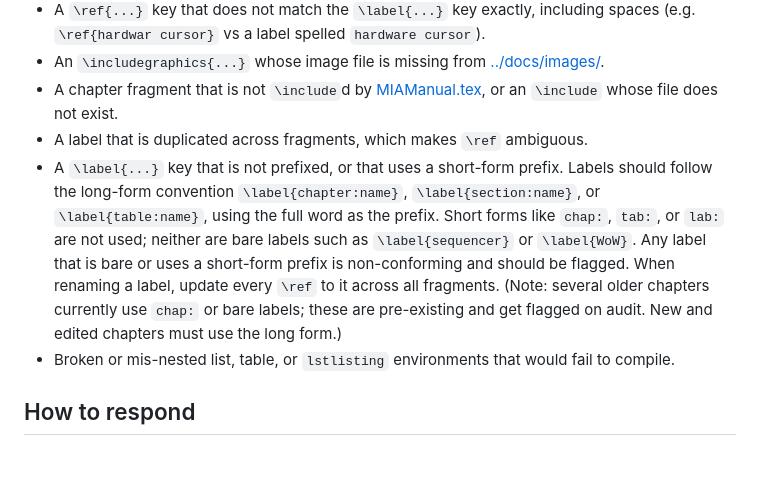
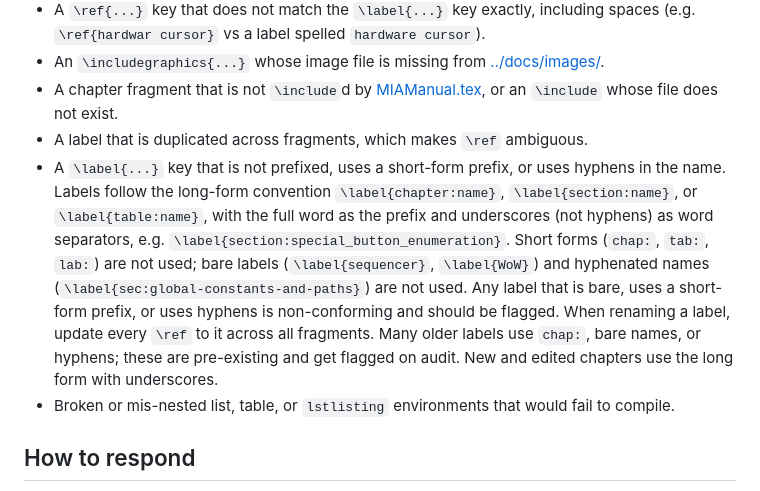
Before and after one commit to torodean/MIA, a Markdown page: .ai/latex-doc-audit.md, the part around the change. GitHub-like rendering; blank space fills up the shorter version.

Commit message:
Update LaTeX label conventions and audit guidelines
Clarified label conventions for LaTeX documents, specifying the use of underscores instead of hyphens and the requirement for full-word prefixes. Updated guidance on flagging non-conforming labels during audits.

```diff
--- a/.ai/latex-doc-audit.md
+++ b/.ai/latex-doc-audit.md
@@ -67,7 +67,13 @@ Flag structural issues in the source, separate from the prose content:
 - An `\includegraphics{...}` whose image file is missing from [../docs/images/](../docs/images/).
 - A chapter fragment that is not `\include`d by [MIAManual.tex](../docs/MIAManual.tex), or an `\include` whose file does not exist.
 - A label that is duplicated across fragments, which makes `\ref` ambiguous.
-- A `\label{...}` key that is not prefixed, or that uses a short-form prefix. Labels should follow the long-form convention `\label{chapter:name}`, `\label{section:name}`, or `\label{table:name}`, using the full word as the prefix. Short forms like `chap:`, `tab:`, or `lab:` are not used; neither are bare labels such as `\label{sequencer}` or `\label{WoW}`. Any label that is bare or uses a short-form prefix is non-conforming and should be flagged. When renaming a label, update every `\ref` to it across all fragments. (Note: several older chapters currently use `chap:` or bare labels; these are pre-existing and get flagged on audit. New and edited chapters must use the long form.)
+- A `\label{...}` key that is not prefixed, uses a short-form prefix, or uses hyphens in the name.
+  Labels follow the long-form convention `\label{chapter:name}`, `\label{section:name}`, or `\label{table:name}`, with the full word as the prefix and underscores (not hyphens) as word separators, e.g. `\label{section:special_button_enumeration}`.
+  Short forms (`chap:`, `tab:`, `lab:`) are not used; bare labels (`\label{sequencer}`, `\label{WoW}`) and hyphenated names (`\label{sec:global-constants-and-paths}`) are not used.
+  Any label that is bare, uses a short-form prefix, or uses hyphens is non-conforming and should be flagged.
+  When renaming a label, update every `\ref` to it across all fragments.
+  Many older labels use `chap:`, bare names, or hyphens; these are pre-existing and get flagged on audit.
+  New and edited chapters use the long form with underscores.
 - Broken or mis-nested list, table, or `lstlisting` environments that would fail to compile.
 
 ## How to respond
```
